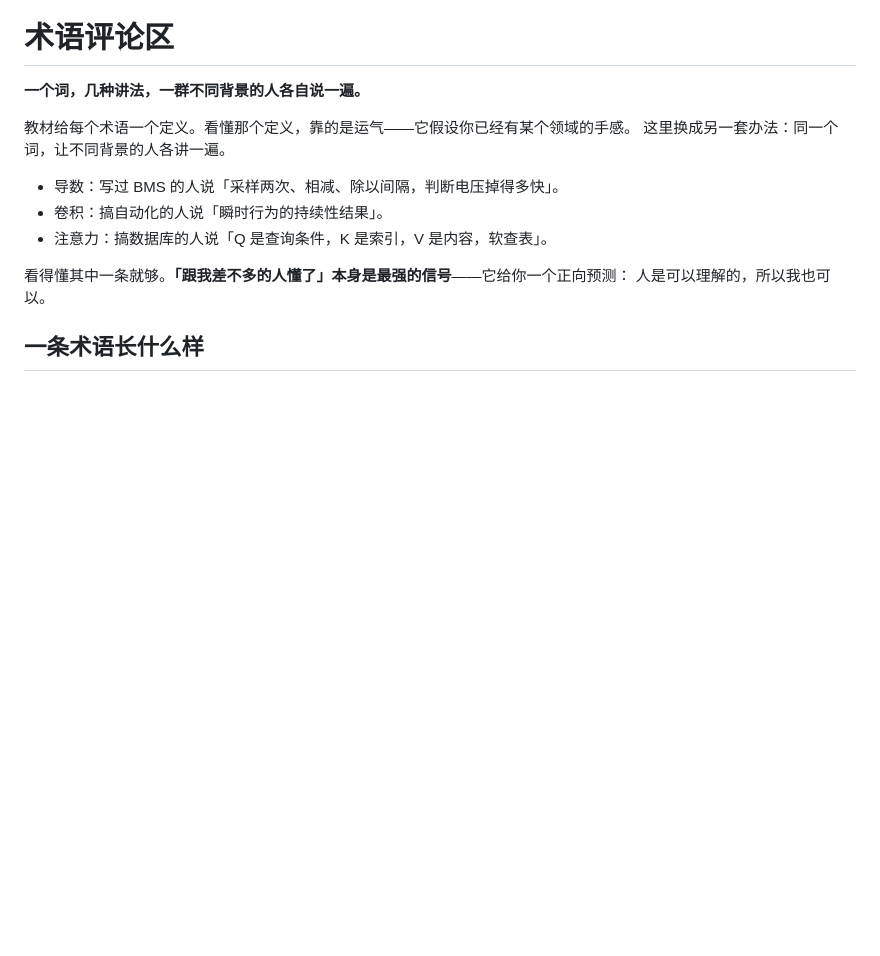
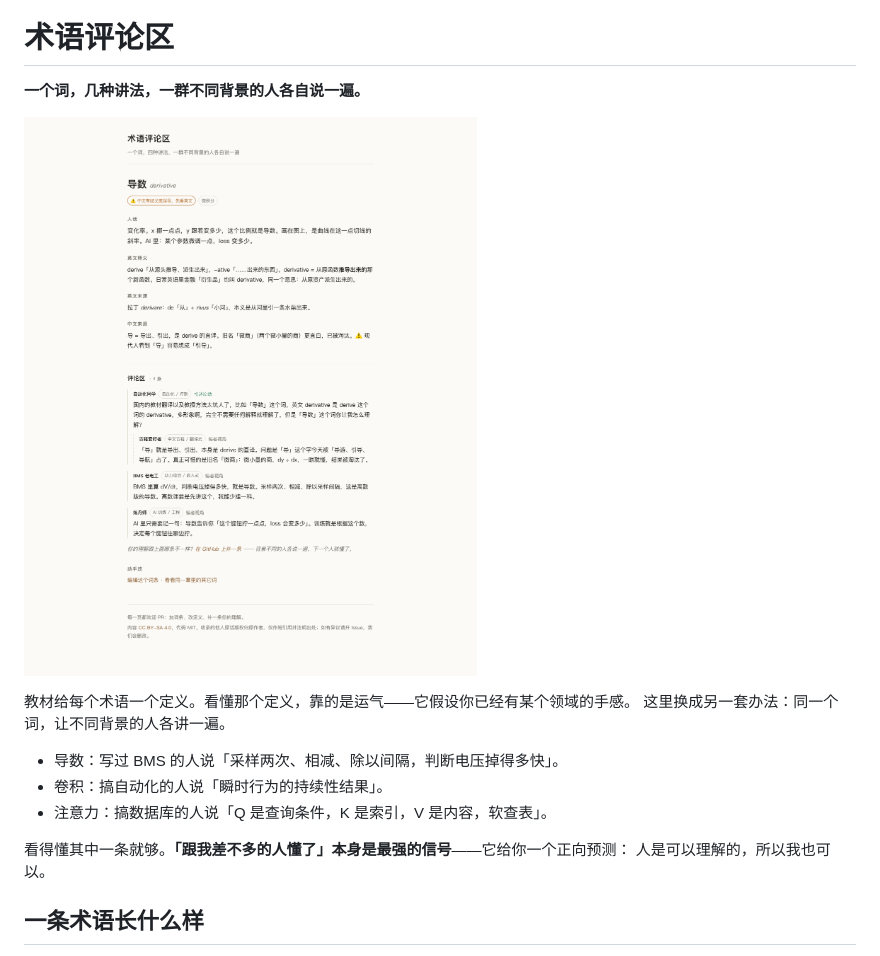
Before and after one commit to Snoop2023/plain-terms, a Markdown page: README.md, the part around the change. Drawn GitHub-style; pictures changed too: docs/demo-derivative.png (added); blank space fills up the shorter version.

Commit message:
README 加一张页面截图

```diff
--- a/README.md
+++ b/README.md
@@ -1,6 +1,8 @@
 # 术语评论区
 
 **一个词，几种讲法，一群不同背景的人各自说一遍。**
+
+![导数页面：四段正文 + 评论区](docs/demo-derivative.png)
 
 教材给每个术语一个定义。看懂那个定义，靠的是运气——它假设你已经有某个领域的手感。
 这里换成另一套办法：同一个词，让不同背景的人各讲一遍。
```
